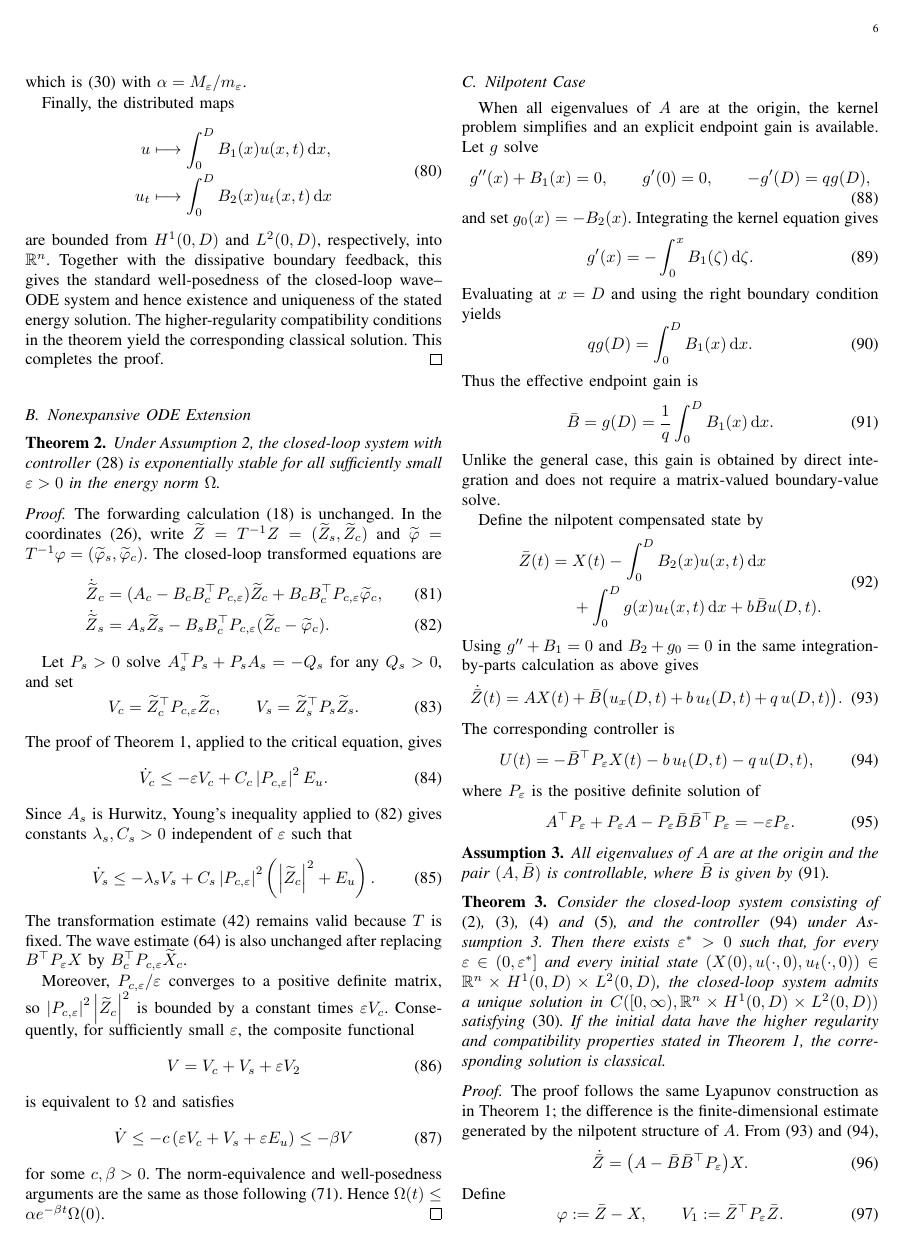
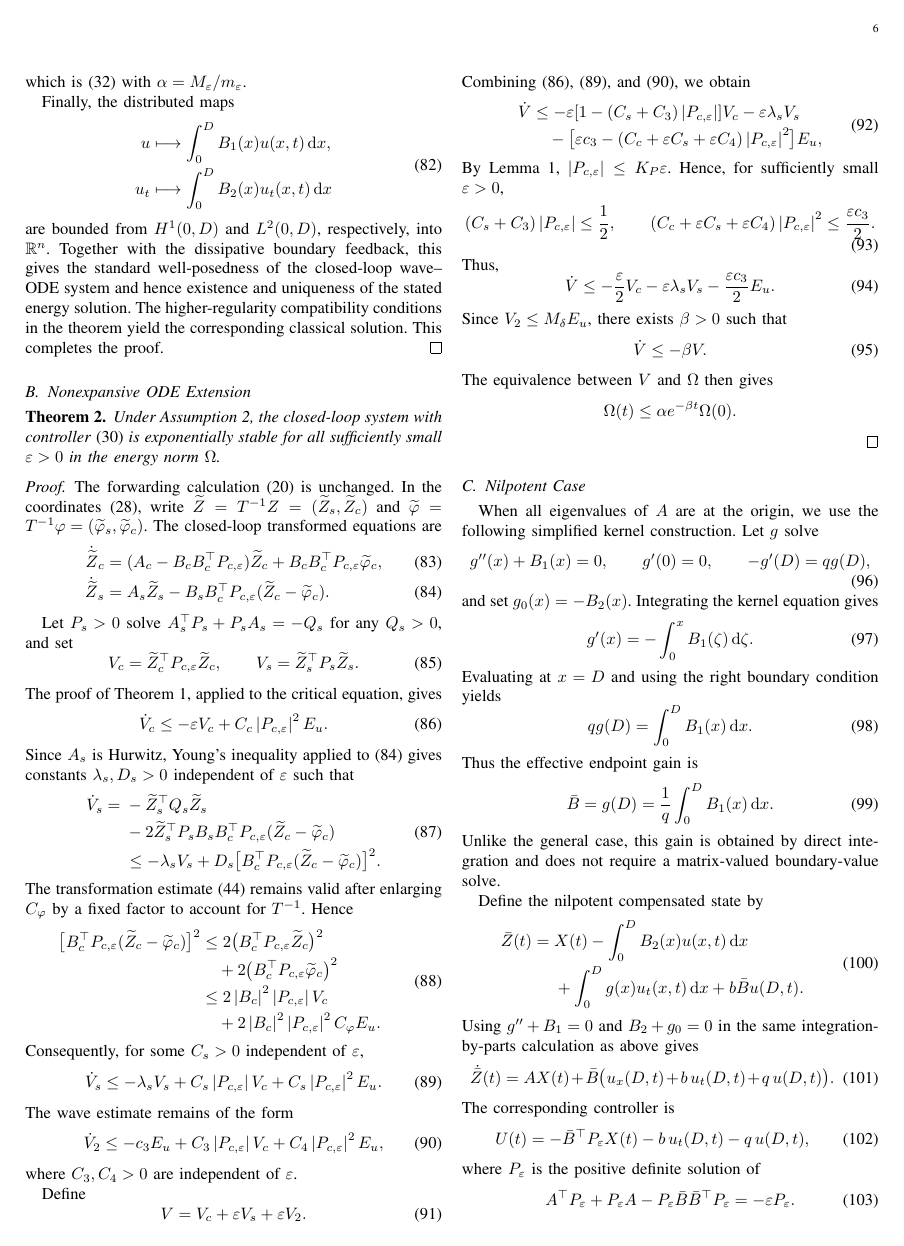
Before and after one commit to fynngwu/wave-pde-ode-low-gain, a LaTeX paper (main.tex): page 6 of 11. Compiled offline with pdfLaTeX.

Commit message:
将theorem2改进正确

```diff
--- a/main.tex
+++ b/main.tex
@@ -1006,41 +1006,100 @@ The proof of Theorem~\ref{thm1}, applied to the critical equation, gives
 \label{eq:split_Vc}
 \end{equation}
 Since $A_s$ is Hurwitz, Young's inequality applied to
-\eqref{eq:split_Zs} gives constants $\lambda_s,C_s>0$ independent of
+\eqref{eq:split_Zs} gives constants $\lambda_s,D_s>0$ independent of
 $\varepsilon$ such that
 \begin{equation}
-\dot V_s\leq-\lambda_sV_s
- +C_s\abs{P_{c,\varepsilon}}^2
- \left(\abs{\widetilde Z_c}^2+E_u\right).
+\begin{aligned}
+\dot V_s
+={}&-\widetilde Z_s^\top Q_s\widetilde Z_s\\
+&-2\widetilde Z_s^\top P_sB_sB_c^\top P_{c,\varepsilon}
+(\widetilde Z_c-\widetilde\varphi_c)\\
+&\leq-\lambda_sV_s
++D_s\bigl[B_c^\top P_{c,\varepsilon}
+(\widetilde Z_c-\widetilde\varphi_c)\bigr]^2.
+\end{aligned}
 \label{eq:split_Vs}
 \end{equation}
-The transformation estimate \eqref{eq:phi_Eu} remains valid because $T$ is
-fixed. The wave estimate \eqref{eq:V2dot3} is also unchanged after replacing
-$B^\top P_\varepsilon X$ by
-$B_c^\top P_{c,\varepsilon}\widetilde X_c$.
+The transformation estimate \eqref{eq:phi_Eu} remains valid after enlarging
+$C_\varphi$ by a fixed factor to account for $T^{-1}$. Hence
+\begin{equation}
+\begin{aligned}
+\bigl[B_c^\top P_{c,\varepsilon}
+(\widetilde Z_c-\widetilde\varphi_c)\bigr]^2
+&\leq 2\bigl(B_c^\top P_{c,\varepsilon}\widetilde Z_c\bigr)^2\\
+&\quad{}+2\bigl(B_c^\top P_{c,\varepsilon}\widetilde\varphi_c\bigr)^2\\
+&\leq 2\abs{B_c}^2\abs{P_{c,\varepsilon}}V_c\\
+&\quad{}+2\abs{B_c}^2\abs{P_{c,\varepsilon}}^2C_\varphi E_u.
+\end{aligned}
+\label{eq:split_feedback_bound}
+\end{equation}
+Consequently, for some $C_s>0$ independent of $\varepsilon$,
+\begin{equation}
+\dot V_s\leq-\lambda_sV_s
+ +C_s\abs{P_{c,\varepsilon}}V_c
+ +C_s\abs{P_{c,\varepsilon}}^2E_u.
+\label{eq:split_Vs_bound}
+\end{equation}
+The wave estimate remains of the form
+\begin{equation}
+\dot V_2
+\leq
+-c_3E_u
+ +C_3\abs{P_{c,\varepsilon}}V_c
+ +C_4\abs{P_{c,\varepsilon}}^2E_u,
+\label{eq:split_V2}
+\end{equation}
+where $C_3,C_4>0$ are independent of $\varepsilon$.
 
-Moreover, $P_{c,\varepsilon}/\varepsilon$ converges to a positive definite
-matrix, so $\abs{P_{c,\varepsilon}}^2\abs{\widetilde Z_c}^2$ is bounded by a
-constant times $\varepsilon V_c$. Consequently, for sufficiently small
-$\varepsilon$, the composite functional
+Define
 \begin{equation}
-V=V_c+V_s+\varepsilon V_2
+V=V_c+\varepsilon V_s+\varepsilon V_2.
 \label{eq:split_V}
 \end{equation}
-is equivalent to $\Omega$ and satisfies
+Combining \eqref{eq:split_Vc}, \eqref{eq:split_Vs_bound}, and
+\eqref{eq:split_V2}, we obtain
 \begin{equation}
-\dot V\leq-c\left(\varepsilon V_c+V_s+\varepsilon E_u\right)
-\leq-\beta V
-\label{eq:split_decay}
+\begin{aligned}
+\dot V
+&\leq
+-\varepsilon[1-(C_s+C_3)\abs{P_{c,\varepsilon}}]V_c
+-\varepsilon\lambda_sV_s\\
+&\quad
+-\bigl[\varepsilon c_3
+-(C_c+\varepsilon C_s+\varepsilon C_4)\abs{P_{c,\varepsilon}}^2\bigr]E_u,
+\end{aligned}
+\label{eq:split_Vdot}
 \end{equation}
-for some $c,\beta>0$. The norm-equivalence and well-posedness arguments are
-the same as those following \eqref{eq:equi}. Hence
-$\Omega(t)\leq\alpha e^{-\beta t}\Omega(0)$.
+By Lemma~\ref{lem:lowgain}, $\abs{P_{c,\varepsilon}}\leq K_P\varepsilon$.
+Hence, for sufficiently small $\varepsilon>0$,
+\begin{equation}
+(C_s+C_3)\abs{P_{c,\varepsilon}}\leq\frac12,
+\qquad
+(C_c+\varepsilon C_s+\varepsilon C_4)\abs{P_{c,\varepsilon}}^2
+\leq\frac{\varepsilon c_3}{2}.
+\end{equation}
+Thus,
+\begin{equation}
+\dot V
+\leq
+-\frac{\varepsilon}{2}V_c
+-\varepsilon\lambda_sV_s
+-\frac{\varepsilon c_3}{2}E_u.
+\label{eq:split_Vdecay}
+\end{equation}
+Since $V_2\leq M_\delta E_u$, there exists $\beta>0$ such that
+\begin{equation}
+\dot V\leq-\beta V.
+\end{equation}
+The equivalence between $V$ and $\Omega$ then gives
+\[
+\Omega(t)\leq\alpha e^{-\beta t}\Omega(0).
+\]
 \end{proof}
 
 \subsection{Nilpotent Case}
-When all eigenvalues of $A$ are at the origin, the kernel problem simplifies and
-an explicit endpoint gain is available. Let $g$ solve
+When all eigenvalues of $A$ are at the origin, we use the following
+simplified kernel construction. Let $g$ solve
 \begin{equation}
 g''(x)+B_1(x)=0,
 \qquad
```
Also changed, not shown: main.tex (42 more changed lines).
